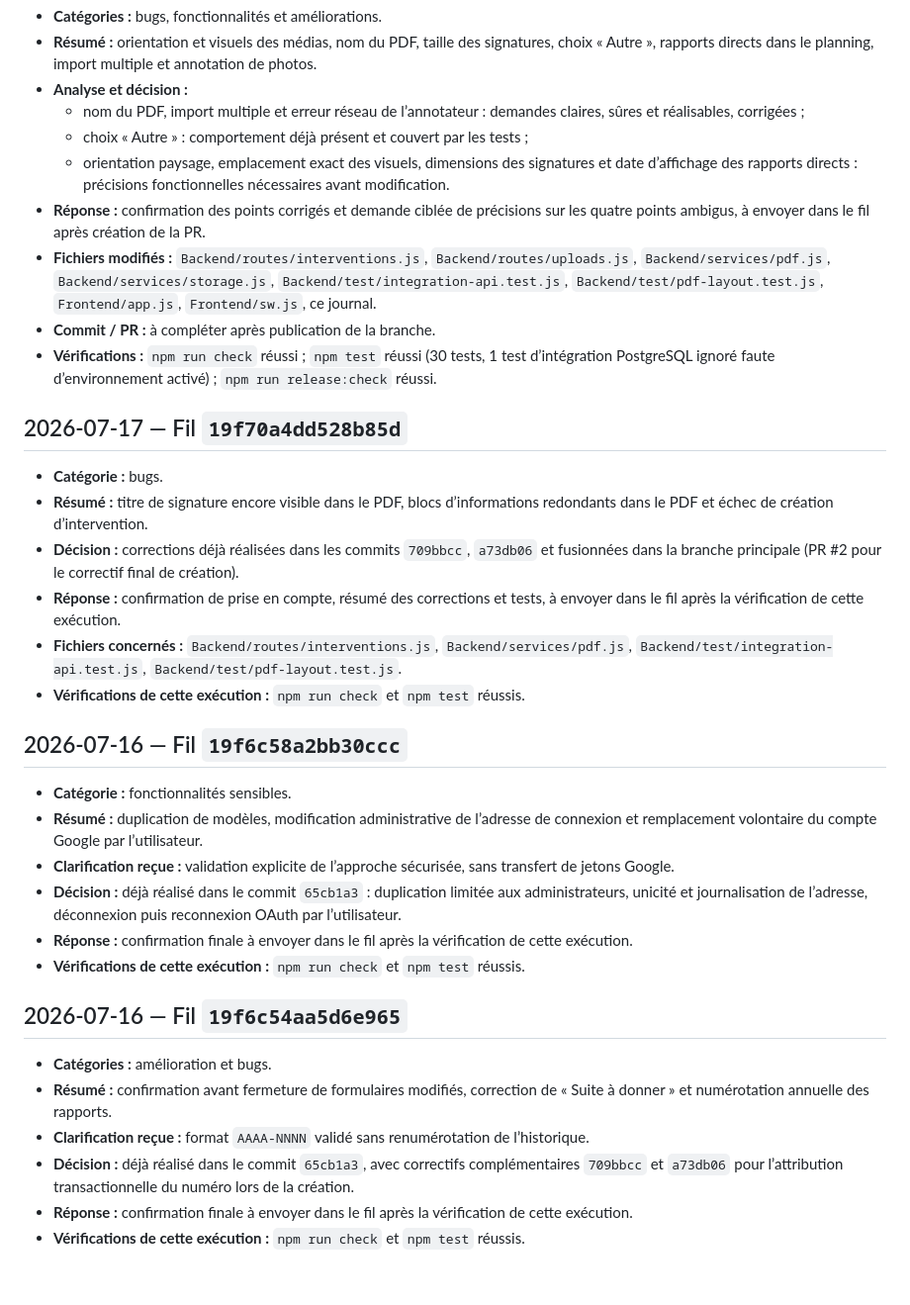
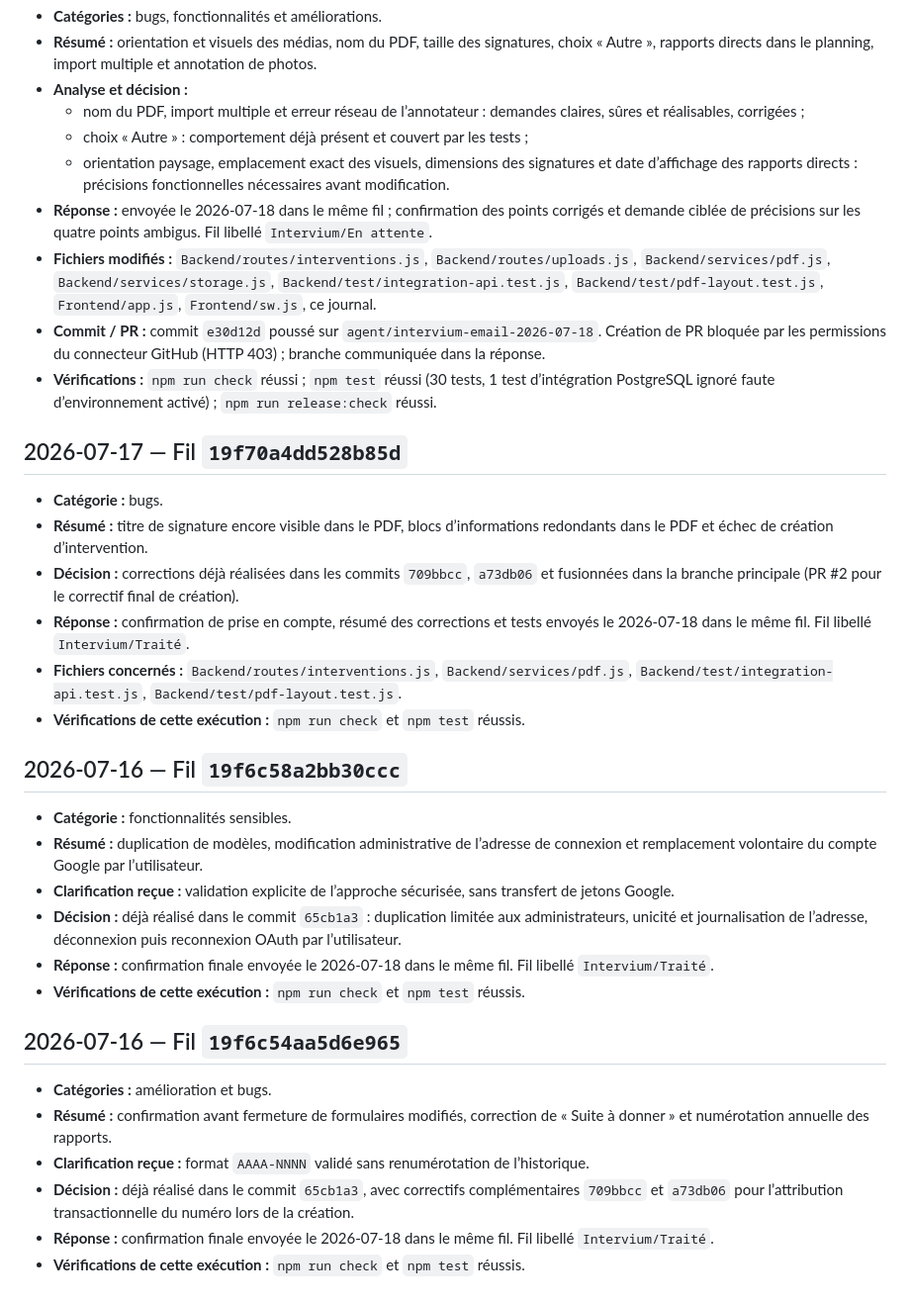
Before and after one commit to Sylv30210/intervium-app, a Markdown page: docs/intervium-email-requests.md, the part around the change. Shown at 99% size. Rendered like a GitHub page.

Commit message:
Journalise les réponses Intervium envoyées

```diff
--- a/docs/intervium-email-requests.md
+++ b/docs/intervium-email-requests.md
@@ -10,9 +10,9 @@ Ce journal conserve uniquement les informations techniques nécessaires au suivi
   - nom du PDF, import multiple et erreur réseau de l’annotateur : demandes claires, sûres et réalisables, corrigées ;
   - choix « Autre » : comportement déjà présent et couvert par les tests ;
   - orientation paysage, emplacement exact des visuels, dimensions des signatures et date d’affichage des rapports directs : précisions fonctionnelles nécessaires avant modification.
-- **Réponse :** confirmation des points corrigés et demande ciblée de précisions sur les quatre points ambigus, à envoyer dans le fil après création de la PR.
+- **Réponse :** envoyée le 2026-07-18 dans le même fil ; confirmation des points corrigés et demande ciblée de précisions sur les quatre points ambigus. Fil libellé `Intervium/En attente`.
 - **Fichiers modifiés :** `Backend/routes/interventions.js`, `Backend/routes/uploads.js`, `Backend/services/pdf.js`, `Backend/services/storage.js`, `Backend/test/integration-api.test.js`, `Backend/test/pdf-layout.test.js`, `Frontend/app.js`, `Frontend/sw.js`, ce journal.
-- **Commit / PR :** à compléter après publication de la branche.
+- **Commit / PR :** commit `e30d12d` poussé sur `agent/intervium-email-2026-07-18`. Création de PR bloquée par les permissions du connecteur GitHub (HTTP 403) ; branche communiquée dans la réponse.
 - **Vérifications :** `npm run check` réussi ; `npm test` réussi (30 tests, 1 test d’intégration PostgreSQL ignoré faute d’environnement activé) ; `npm run release:check` réussi.
 
 ## 2026-07-17 — Fil `19f70a4dd528b85d`
@@ -20,7 +20,7 @@ Ce journal conserve uniquement les informations techniques nécessaires au suivi
 - **Catégorie :** bugs.
 - **Résumé :** titre de signature encore visible dans le PDF, blocs d’informations redondants dans le PDF et échec de création d’intervention.
 - **Décision :** corrections déjà réalisées dans les commits `709bbcc`, `a73db06` et fusionnées dans la branche principale (PR #2 pour le correctif final de création).
-- **Réponse :** confirmation de prise en compte, résumé des corrections et tests, à envoyer dans le fil après la vérification de cette exécution.
+- **Réponse :** confirmation de prise en compte, résumé des corrections et tests envoyés le 2026-07-18 dans le même fil. Fil libellé `Intervium/Traité`.
 - **Fichiers concernés :** `Backend/routes/interventions.js`, `Backend/services/pdf.js`, `Backend/test/integration-api.test.js`, `Backend/test/pdf-layout.test.js`.
 - **Vérifications de cette exécution :** `npm run check` et `npm test` réussis.
 
@@ -30,7 +30,7 @@ Ce journal conserve uniquement les informations techniques nécessaires au suivi
 - **Résumé :** duplication de modèles, modification administrative de l’adresse de connexion et remplacement volontaire du compte Google par l’utilisateur.
 - **Clarification reçue :** validation explicite de l’approche sécurisée, sans transfert de jetons Google.
 - **Décision :** déjà réalisé dans le commit `65cb1a3` : duplication limitée aux administrateurs, unicité et journalisation de l’adresse, déconnexion puis reconnexion OAuth par l’utilisateur.
-- **Réponse :** confirmation finale à envoyer dans le fil après la vérification de cette exécution.
+- **Réponse :** confirmation finale envoyée le 2026-07-18 dans le même fil. Fil libellé `Intervium/Traité`.
 - **Vérifications de cette exécution :** `npm run check` et `npm test` réussis.
 
 ## 2026-07-16 — Fil `19f6c54aa5d6e965`
@@ -39,5 +39,5 @@ Ce journal conserve uniquement les informations techniques nécessaires au suivi
 - **Résumé :** confirmation avant fermeture de formulaires modifiés, correction de « Suite à donner » et numérotation annuelle des rapports.
 - **Clarification reçue :** format `AAAA-NNNN` validé sans renumérotation de l’historique.
 - **Décision :** déjà réalisé dans le commit `65cb1a3`, avec correctifs complémentaires `709bbcc` et `a73db06` pour l’attribution transactionnelle du numéro lors de la création.
-- **Réponse :** confirmation finale à envoyer dans le fil après la vérification de cette exécution.
+- **Réponse :** confirmation finale envoyée le 2026-07-18 dans le même fil. Fil libellé `Intervium/Traité`.
 - **Vérifications de cette exécution :** `npm run check` et `npm test` réussis.
```
